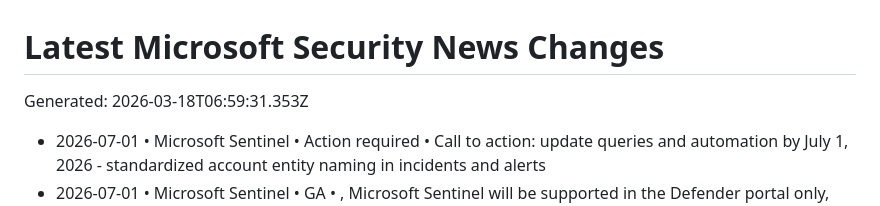
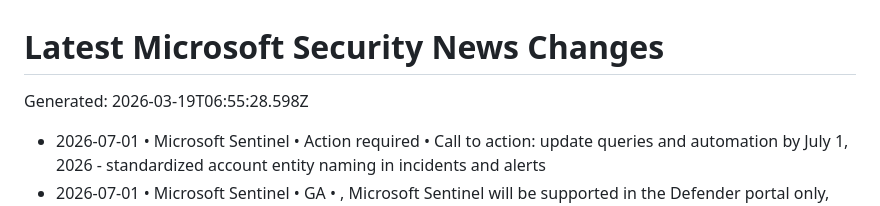
Before and after one commit to vstoms/microsoft-security-news-dashboard, a Markdown page: data/normalized/CHANGELOG.md, the part around the change. GitHub-like rendering.

Commit message:
chore: refresh Microsoft security news

```diff
--- a/data/normalized/CHANGELOG.md
+++ b/data/normalized/CHANGELOG.md
@@ -1,6 +1,6 @@
 # Latest Microsoft Security News Changes
 
-Generated: 2026-03-18T06:59:31.353Z
+Generated: 2026-03-19T06:55:28.598Z
 
 - 2026-07-01 • Microsoft Sentinel • Action required • Call to action: update queries and automation by July 1, 2026 - standardized account entity naming in incidents and alerts
 - 2026-07-01 • Microsoft Sentinel • GA • , Microsoft Sentinel will be supported in the Defender portal only, and any remaining customers using the Azure portal will be automatically redirected.
```
